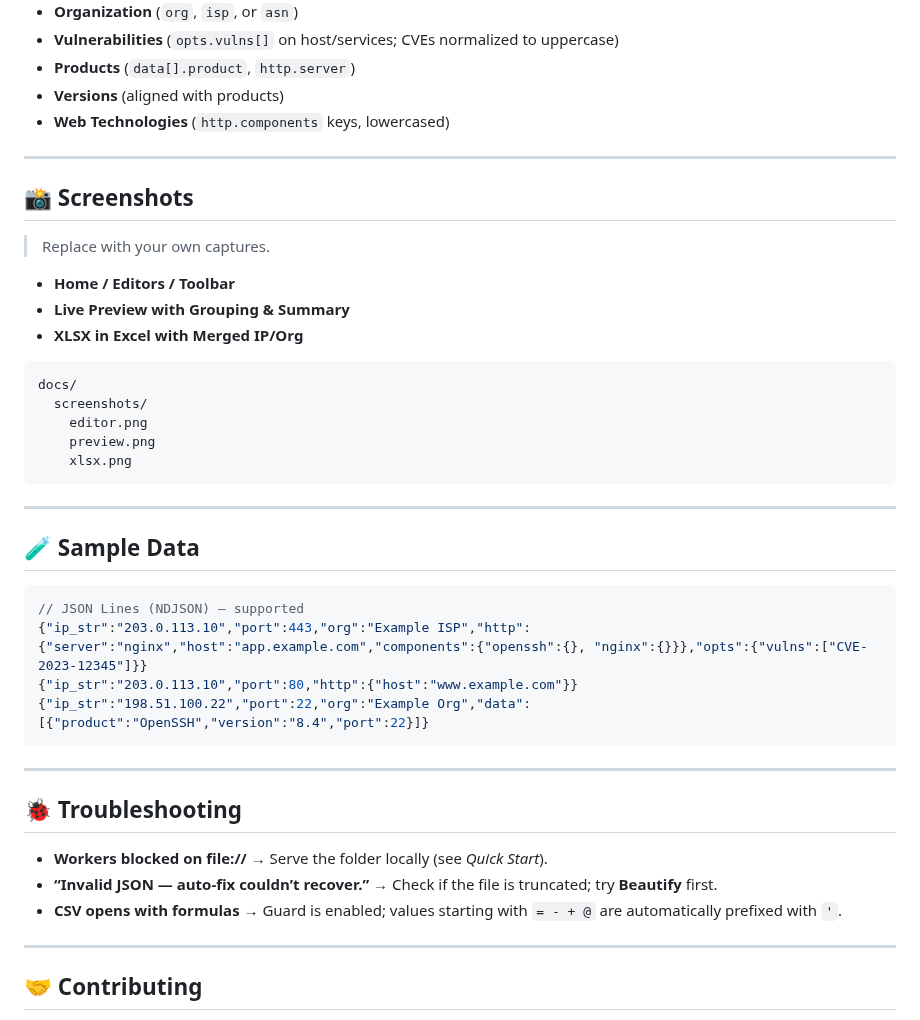
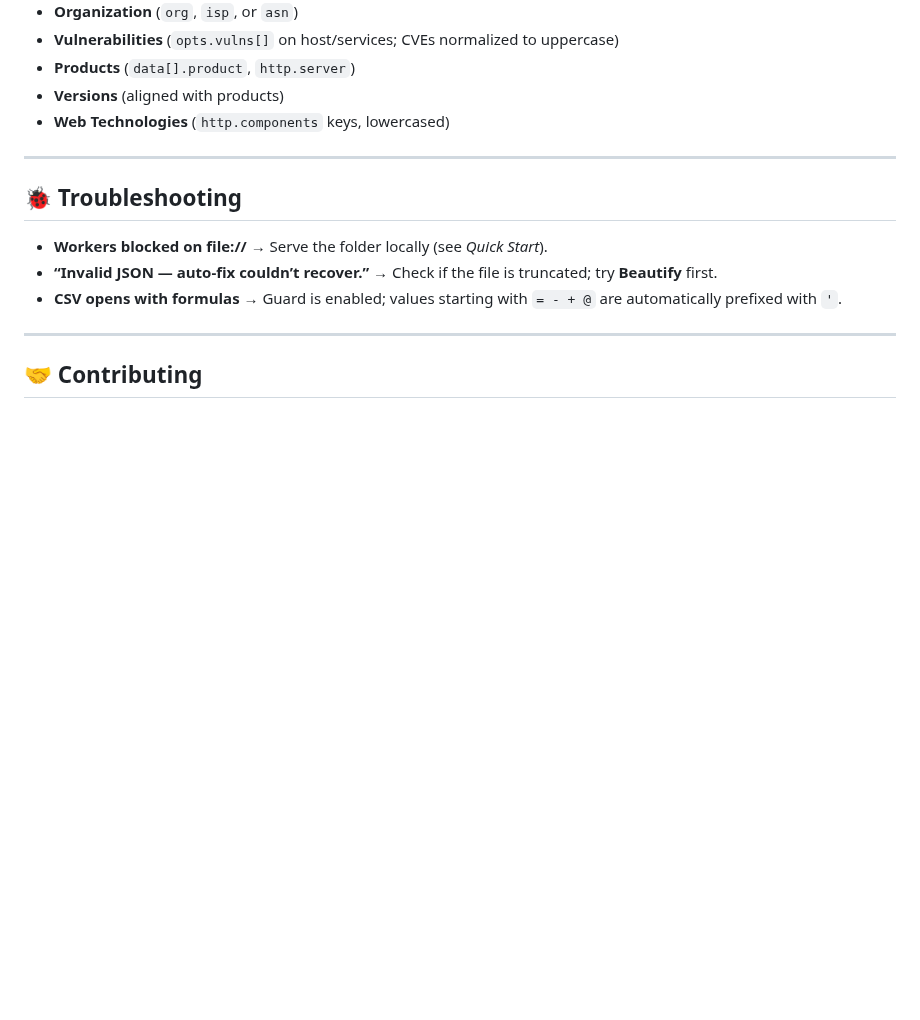
Before and after one commit to purplestrike/ShodanParser, a Markdown page: README.md, the part around the change. Rendered like a GitHub page; blank space fills up the shorter version.

````diff
--- a/README.md
+++ b/README.md
@@ -102,32 +102,6 @@ Then visit `http://localhost:8080` and open `index.html`.
 
 ---
 
-## 📸 Screenshots
-> Replace with your own captures.
-- **Home / Editors / Toolbar**
-- **Live Preview with Grouping & Summary**
-- **XLSX in Excel with Merged IP/Org**
-
-```
-docs/
-  screenshots/
-    editor.png
-    preview.png
-    xlsx.png
-```
-
----
-
-## 🧪 Sample Data
-```jsonc
-// JSON Lines (NDJSON) — supported
-{"ip_str":"203.0.113.10","port":443,"org":"Example ISP","http":{"server":"nginx","host":"app.example.com","components":{"openssh":{}, "nginx":{}}},"opts":{"vulns":["CVE-2023-12345"]}}
-{"ip_str":"203.0.113.10","port":80,"http":{"host":"www.example.com"}}
-{"ip_str":"198.51.100.22","port":22,"org":"Example Org","data":[{"product":"OpenSSH","version":"8.4","port":22}]}
-```
-
----
-
 ## 🐞 Troubleshooting
 - **Workers blocked on file://** → Serve the folder locally (see _Quick Start_).
 - **“Invalid JSON — auto‑fix couldn’t recover.”** → Check if the file is truncated; try **Beautify** first.
````
